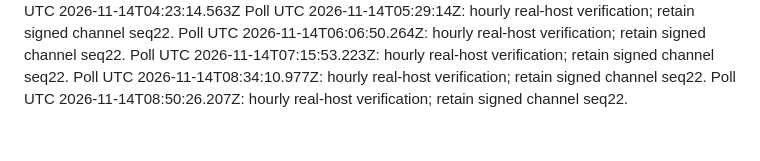
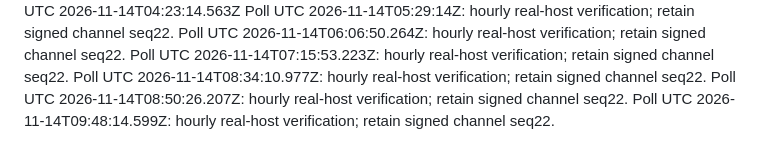
Before and after one commit to momopuke/judun-deploy, a Markdown page: vps-maintenance/autodeploy/telemetry-poll-trigger.md, the part around the change. GitHub-like rendering.

Commit message:
chore(vps): poll encrypted host telemetry 2026-11-14T09:48:14.599Z

```diff
--- a/vps-maintenance/autodeploy/telemetry-poll-trigger.md
+++ b/vps-maintenance/autodeploy/telemetry-poll-trigger.md
@@ -209,3 +209,4 @@ Poll UTC 2026-11-14T06:06:50.264Z: hourly real-host verification; retain signed
 Poll UTC 2026-11-14T07:15:53.223Z: hourly real-host verification; retain signed channel seq22.
 Poll UTC 2026-11-14T08:34:10.977Z: hourly real-host verification; retain signed channel seq22.
 Poll UTC 2026-11-14T08:50:26.207Z: hourly real-host verification; retain signed channel seq22.
+Poll UTC 2026-11-14T09:48:14.599Z: hourly real-host verification; retain signed channel seq22.
```
